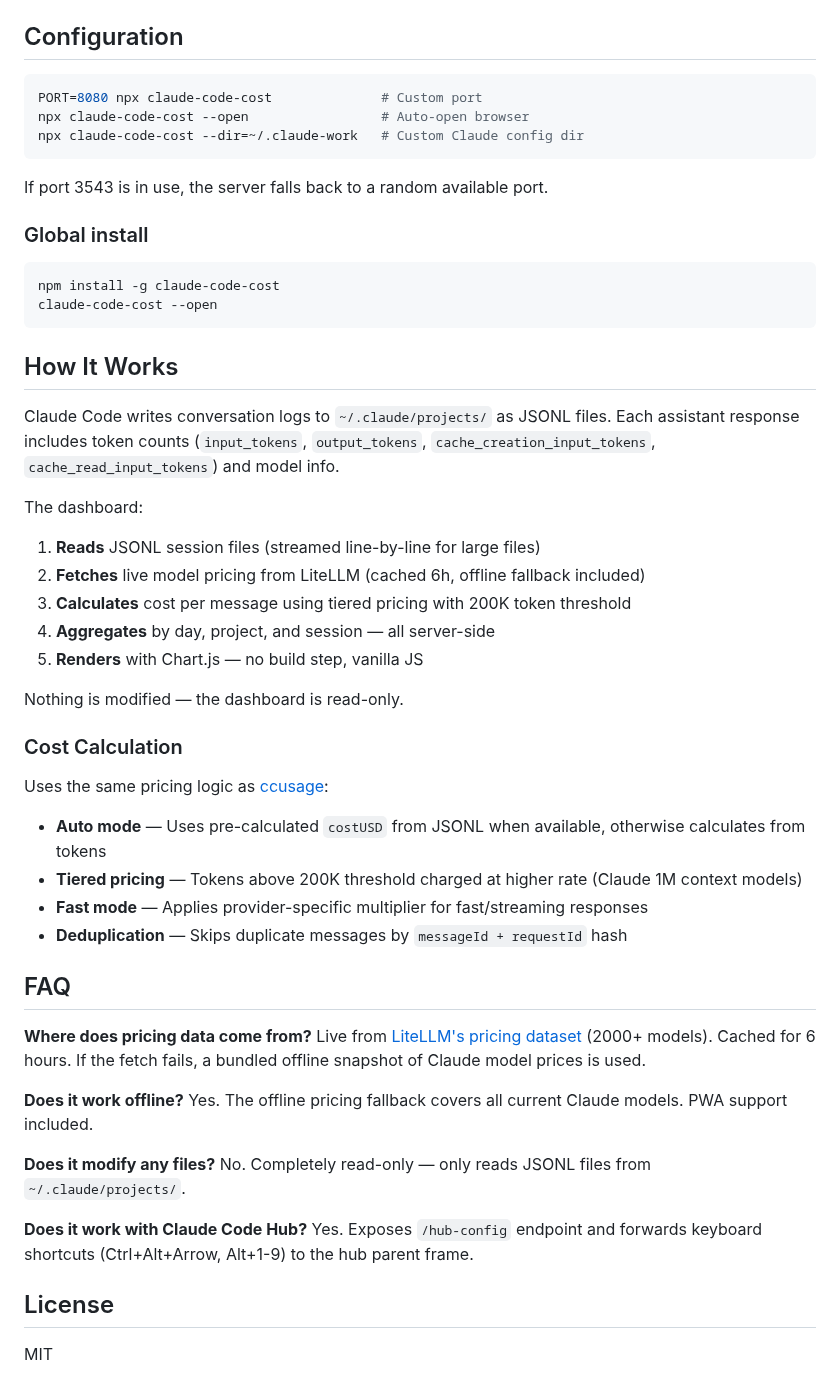
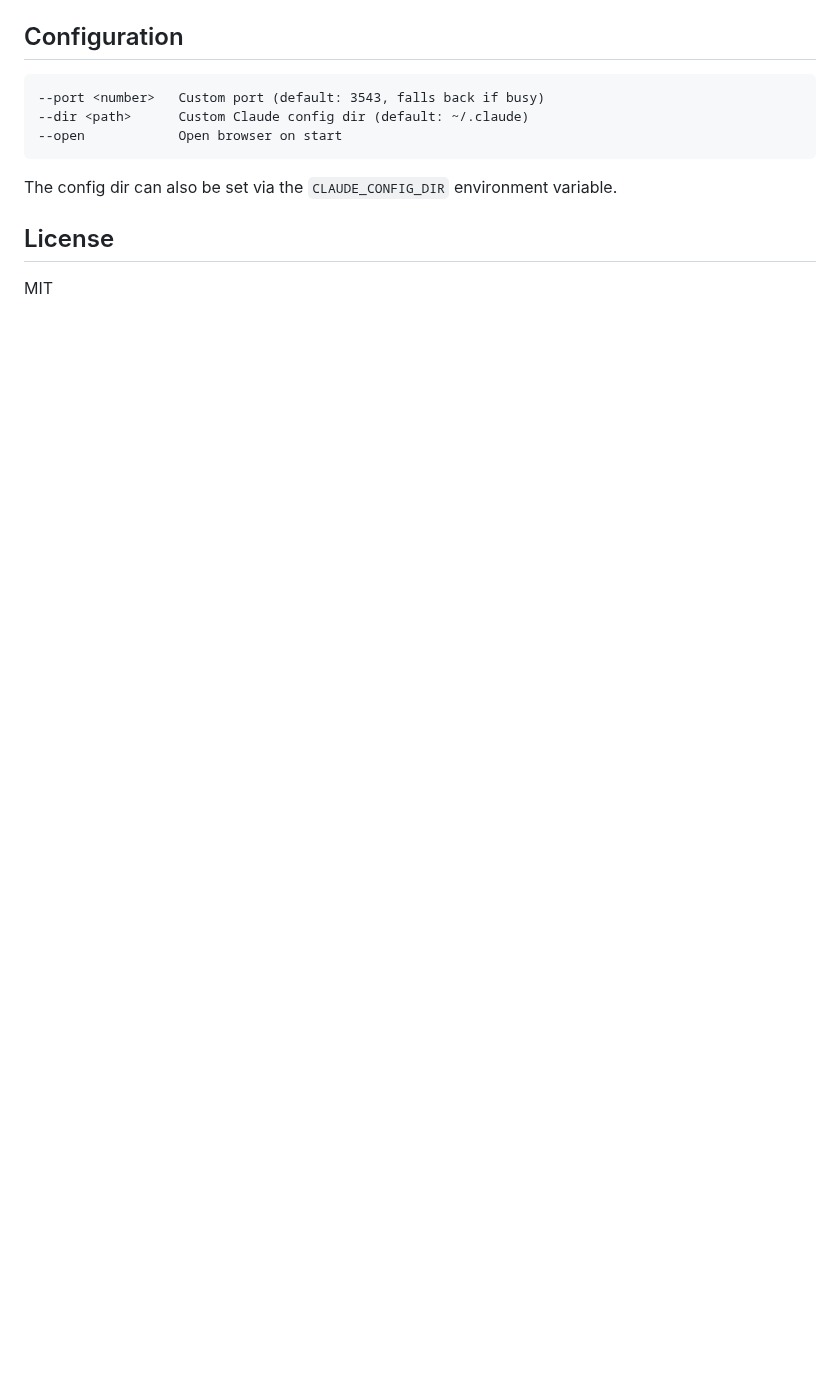
Before and after one commit to NikiforovAll/claude-code-cost, a Markdown page: README.md, the part around one of its changes. Drawn GitHub-style; blank space fills up the shorter version.

````diff
--- a/README.md
+++ b/README.md
@@ -46,56 +38,13 @@ That's it. No hooks, no config — the dashboard reads your existing Claude Code
 
 ## Configuration
 
-```bash
-PORT=8080 npx claude-code-cost              # Custom port
-npx claude-code-cost --open                 # Auto-open browser
-npx claude-code-cost --dir=~/.claude-work   # Custom Claude config dir
+```
+--port <number>   Custom port (default: 3543, falls back if busy)
+--dir <path>      Custom Claude config dir (default: ~/.claude)
+--open            Open browser on start
 ```
 
-If port 3543 is in use, the server falls back to a random available port.
-
-### Global install
-
-```bash
-npm install -g claude-code-cost
-claude-code-cost --open
-```
-
-## How It Works
-
-Claude Code writes conversation logs to `~/.claude/projects/` as JSONL files. Each assistant response includes token counts (`input_tokens`, `output_tokens`, `cache_creation_input_tokens`, `cache_read_input_tokens`) and model info.
-
-The dashboard:
-1. **Reads** JSONL session files (streamed line-by-line for large files)
-2. **Fetches** live model pricing from LiteLLM (cached 6h, offline fallback included)
-3. **Calculates** cost per message using tiered pricing with 200K token threshold
-4. **Aggregates** by day, project, and session — all server-side
-5. **Renders** with Chart.js — no build step, vanilla JS
-
-Nothing is modified — the dashboard is read-only.
-
-### Cost Calculation
-
-Uses the same pricing logic as [ccusage](https://github.com/ryoppippi/ccusage):
-
-- **Auto mode** — Uses pre-calculated `costUSD` from JSONL when available, otherwise calculates from tokens
-- **Tiered pricing** — Tokens above 200K threshold charged at higher rate (Claude 1M context models)
-- **Fast mode** — Applies provider-specific multiplier for fast/streaming responses
-- **Deduplication** — Skips duplicate messages by `messageId + requestId` hash
-
-## FAQ
-
-**Where does pricing data come from?**
-Live from [LiteLLM's pricing dataset](https://github.com/BerriAI/litellm) (2000+ models). Cached for 6 hours. If the fetch fails, a bundled offline snapshot of Claude model prices is used.
-
-**Does it work offline?**
-Yes. The offline pricing fallback covers all current Claude models. PWA support included.
-
-**Does it modify any files?**
-No. Completely read-only — only reads JSONL files from `~/.claude/projects/`.
-
-**Does it work with Claude Code Hub?**
-Yes. Exposes `/hub-config` endpoint and forwards keyboard shortcuts (Ctrl+Alt+Arrow, Alt+1-9) to the hub parent frame.
+The config dir can also be set via the `CLAUDE_CONFIG_DIR` environment variable.
 
 ## License
 
````
Also changed, not shown: other parts of README.md (+21 -29 lines), assets/shot-dark-theme.png (added), assets/shot-overview.png (added), assets/shot-project-sessions.png (added), assets/shot-session-detail.png (added), assets/shot-theme-picker.png (added), 1 other file.
